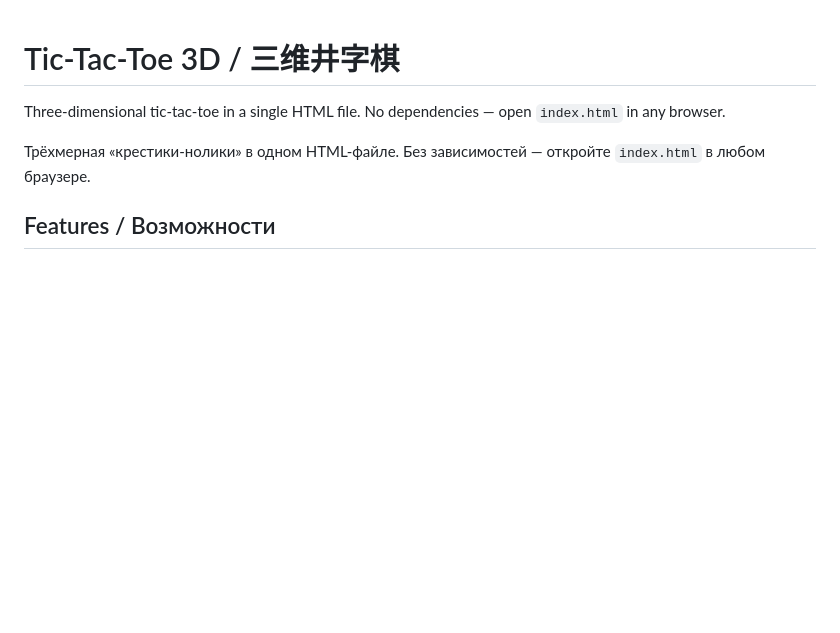
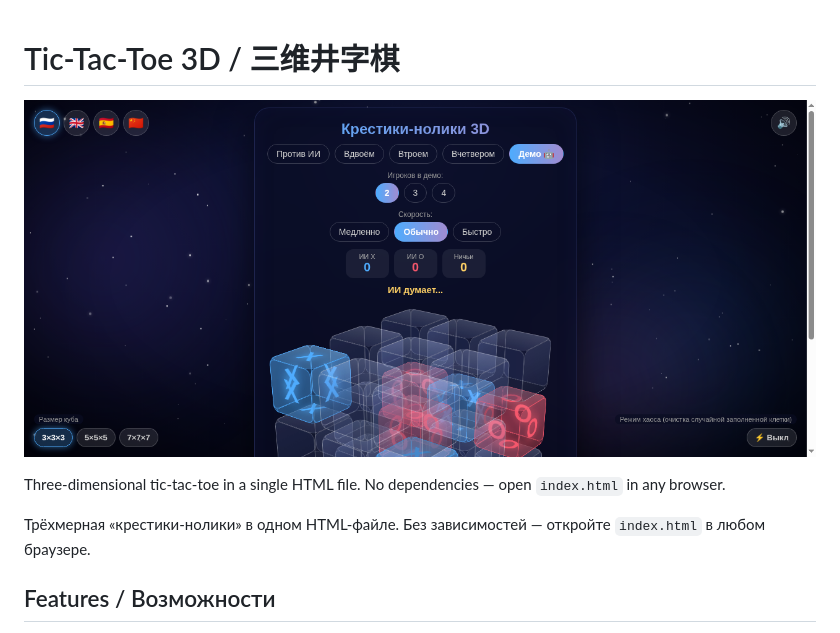
Before and after one commit to halamov/tic-tac-toe-3d, a Markdown page: README.md, the part around the change. Drawn GitHub-style; pictures changed too: docs/screenshot.png (added); blank space fills up the shorter version.

Commit message:
Add game screenshot to README

```diff
--- a/README.md
+++ b/README.md
@@ -1,4 +1,6 @@
 # Tic-Tac-Toe 3D / 三维井字棋
+
+![Tic-Tac-Toe 3D screenshot](docs/screenshot.png)
 
 Three-dimensional tic-tac-toe in a single HTML file. No dependencies — open `index.html` in any browser.
 
```
